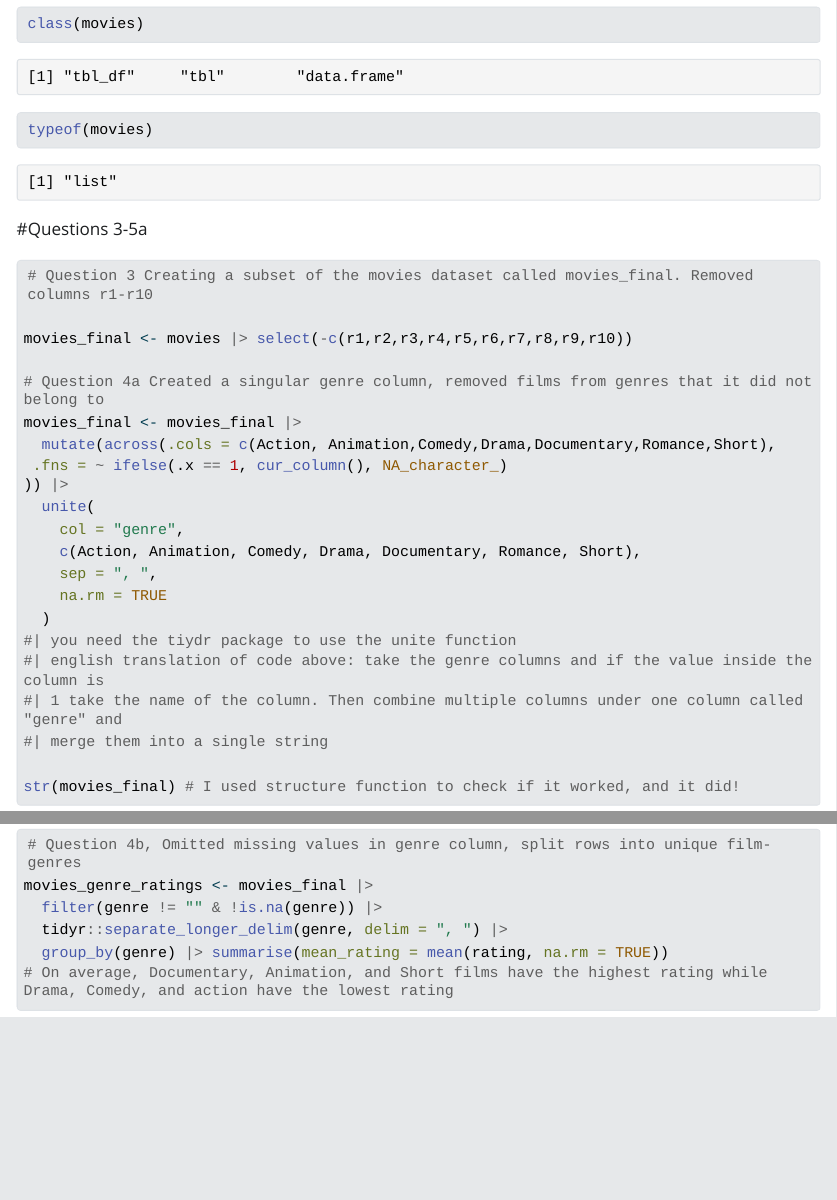
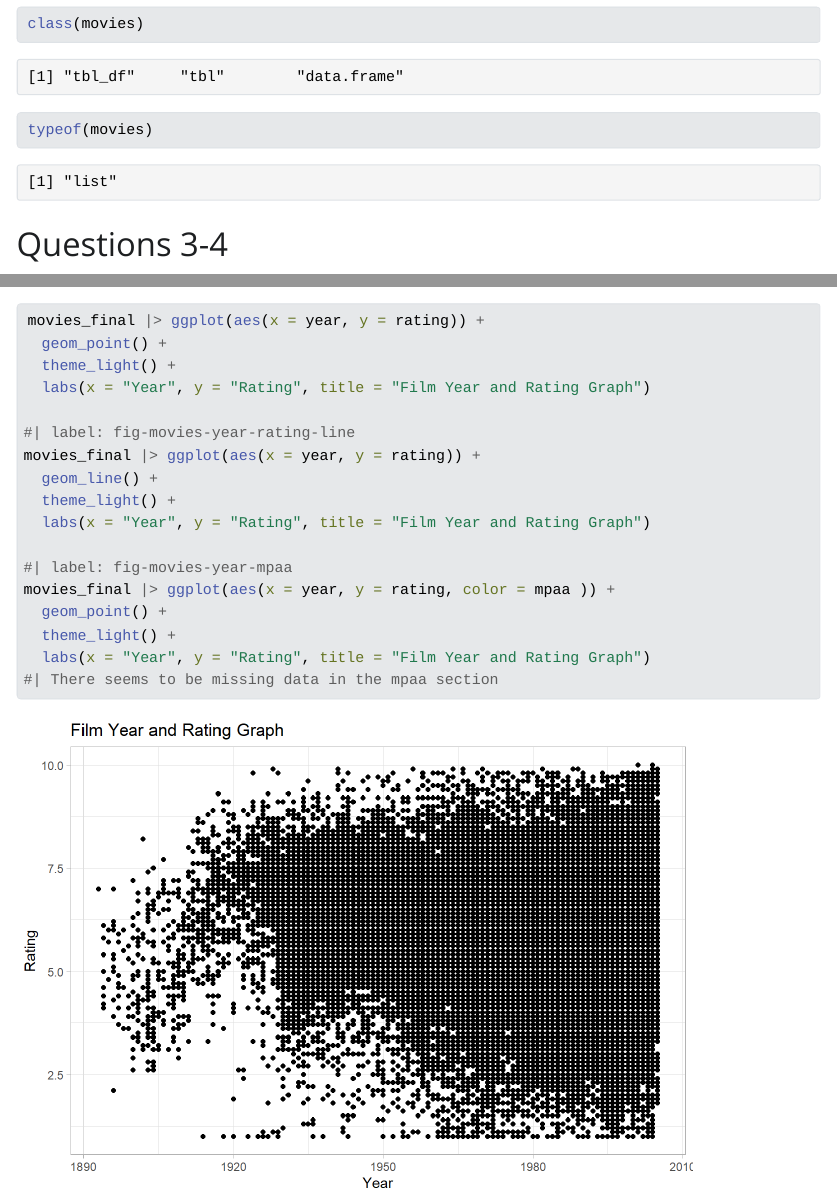
Before and after one commit to Aishvienn/Aishvien-Intermediate-R-Assignment, a Quarto document (Aishvien_IntermediateR_Assignment.qmd): the page in a window 1100 px wide, from 1530 px down, and a second part further down, joined at a grey line. The pictures show the output file Aishvien_IntermediateR_Assignment.html that the author committed with the source, opened offline; Quarto's library style sheets are replaced by a plain one without menus; long lines of code are wrapped.

Commit message:
Created plots

````diff
--- a/Aishvien_IntermediateR_Assignment.qmd
+++ b/Aishvien_IntermediateR_Assignment.qmd
@@ -56,0 +62,19 @@ movies_genre_ratings <- movies_final |>
+movies_final |> ggplot(aes(x = year, y = rating)) +
+  geom_point() +
+  theme_light() +
+  labs(x = "Year", y = "Rating", title = "Film Year and Rating Graph")
+
+#| label: fig-movies-year-rating-line
+movies_final |> ggplot(aes(x = year, y = rating)) +
+  geom_line() +
+  theme_light() +
+  labs(x = "Year", y = "Rating", title = "Film Year and Rating Graph")
+
+#| label: fig-movies-year-mpaa
+movies_final |> ggplot(aes(x = year, y = rating, color = mpaa )) +
+  geom_point() +
+  theme_light() +
+  labs(x = "Year", y = "Rating", title = "Film Year and Rating Graph")
+#| There seems to be missing data in the mpaa section
+
+```
````
Also changed, not shown: Aishvien_IntermediateR_Assignment.html, Aishvien_IntermediateR_Assignment_files/figure-html/fig-movies-year-rating-1.png (added), Aishvien_IntermediateR_Assignment_files/figure-html/fig-movies-year-rating-2.png (added), Aishvien_IntermediateR_Assignment_files/figure-html/fig-movies-year-rating-3.png (added), Aishvien_IntermediateR_Assignment.qmd (7 more changed lines).
